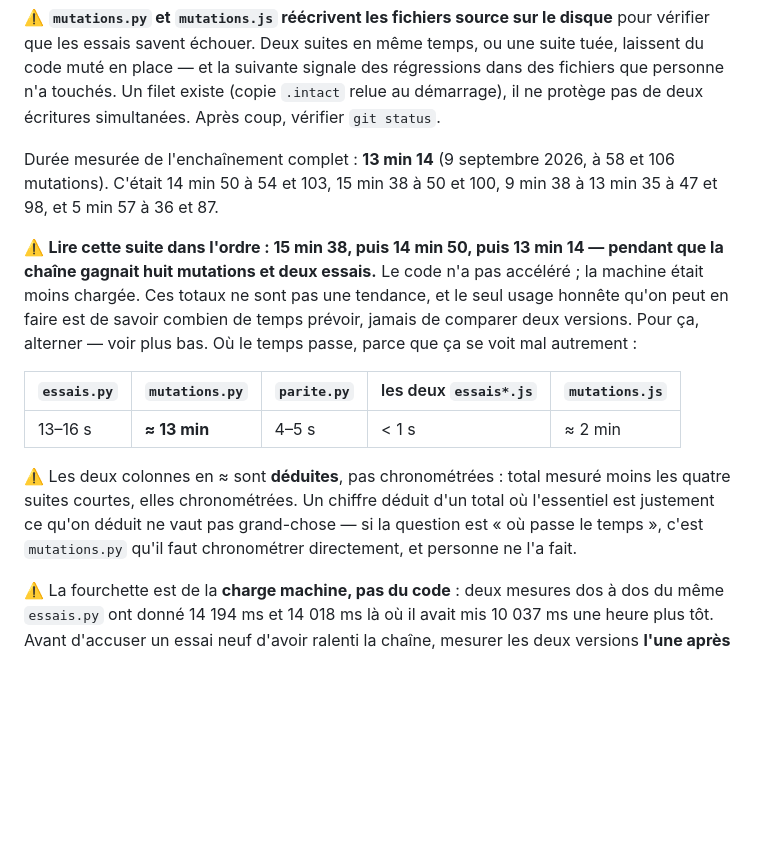
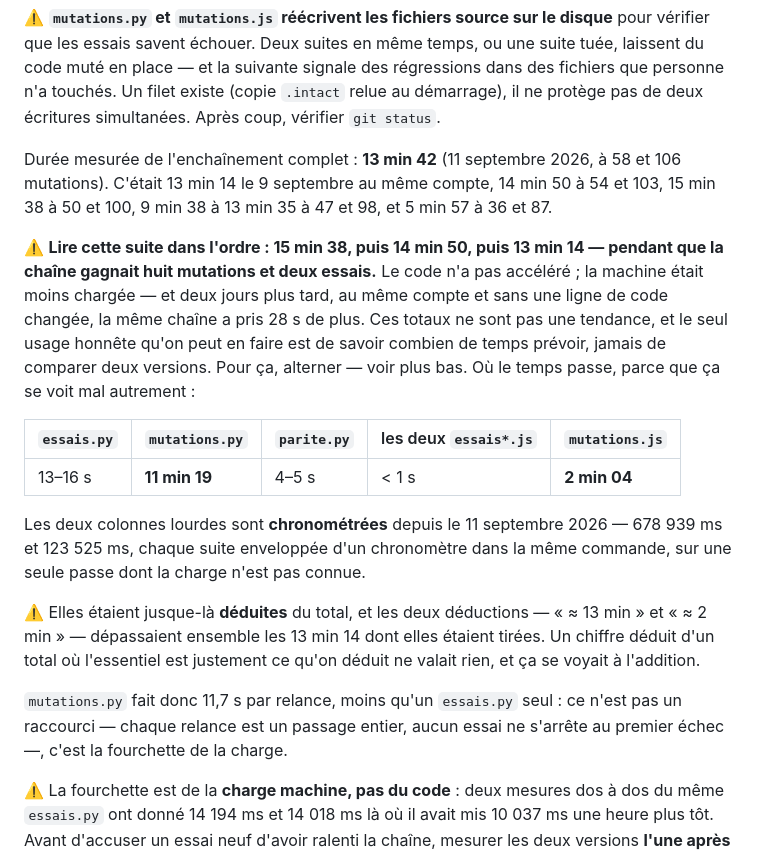
Before and after one commit to Hsbtqemy/wording, a Markdown page: CLAUDE.md, the part around the change. Rendered like a GitHub page; blank space fills up the shorter version.

Commit message:
Les deux durees de mutations etaient deduites, et depassaient ensemble le total
Chronometrees directement le 11 septembre, chaque suite enveloppee d'un
chronometre dans la meme commande :

  essais.py         14 285 ms
  mutations.py     678 939 ms   11 min 19 — le tableau disait ≈ 13 min
  parite.py          4 531 ms
  essais.js            148 ms
  essais_volet.js      520 ms
  mutations.js     123 525 ms   2 min 04
  total            822 198 ms   13 min 42

Les deux colonnes deduites, ≈ 13 min et ≈ 2 min, faisaient a elles deux
plus que les 13 min 14 dont on les avait tirees.

11,7 s par relance de mutations.py, moins qu'un essais.py seul. Chaque
relance est pourtant un passage entier — subprocess sans filtre, et
essais.py va au bout —, donc c'est la charge : « multiplie par
cinquante-huit » tient.

Et 28 s de plus que le 9 septembre, au meme compte et sans code change :
la remarque sur la charge machine gagne un exemple.

Co-Authored-By: Claude Opus 5 (1M context) <noreply@anthropic.com>

```diff
--- a/CLAUDE.md
+++ b/CLAUDE.md
@@ -86,26 +86,36 @@ régressions dans des fichiers que personne n'a touchés. Un filet existe (copie
 `.intact` relue au démarrage), il ne protège pas de deux écritures simultanées.
 Après coup, vérifier `git status`.
 
-Durée mesurée de l'enchaînement complet : **13 min 14** (9 septembre 2026, à 58
-et 106 mutations). C'était 14 min 50 à 54 et 103, 15 min 38 à 50 et 100, 9 min 38
-à 13 min 35 à 47 et 98, et 5 min 57 à 36 et 87.
+Durée mesurée de l'enchaînement complet : **13 min 42** (11 septembre 2026, à 58
+et 106 mutations). C'était 13 min 14 le 9 septembre au même compte, 14 min 50 à
+54 et 103, 15 min 38 à 50 et 100, 9 min 38 à 13 min 35 à 47 et 98, et 5 min 57 à
+36 et 87.
 
 ⚠️ **Lire cette suite dans l'ordre : 15 min 38, puis 14 min 50, puis 13 min 14 —
 pendant que la chaîne gagnait huit mutations et deux essais.** Le code n'a pas
-accéléré ; la machine était moins chargée. Ces totaux ne sont pas une tendance,
+accéléré ; la machine était moins chargée — et deux jours plus tard, au même
+compte et sans une ligne de code changée, la même chaîne a pris 28 s de plus.
+Ces totaux ne sont pas une tendance,
 et le seul usage honnête qu'on peut en faire est de savoir combien de temps
 prévoir, jamais de comparer deux versions. Pour ça, alterner — voir plus bas. Où le temps passe, parce que ça se voit
 mal autrement :
 
 | `essais.py` | `mutations.py` | `parite.py` | les deux `essais*.js` | `mutations.js` |
 |---|---|---|---|---|
-| 13–16 s | **≈ 13 min** | 4–5 s | < 1 s | ≈ 2 min |
+| 13–16 s | **11 min 19** | 4–5 s | < 1 s | **2 min 04** |
 
-⚠️ Les deux colonnes en ≈ sont **déduites**, pas chronométrées : total mesuré
-moins les quatre suites courtes, elles chronométrées. Un chiffre déduit d'un
-total où l'essentiel est justement ce qu'on déduit ne vaut pas grand-chose —
-si la question est « où passe le temps », c'est `mutations.py` qu'il faut
-chronométrer directement, et personne ne l'a fait.
+Les deux colonnes lourdes sont **chronométrées** depuis le 11 septembre 2026 —
+678 939 ms et 123 525 ms, chaque suite enveloppée d'un chronomètre dans la même
+commande, sur une seule passe dont la charge n'est pas connue.
+
+⚠️ Elles étaient jusque-là **déduites** du total, et les deux déductions —
+« ≈ 13 min » et « ≈ 2 min » — dépassaient ensemble les 13 min 14 dont elles
+étaient tirées. Un chiffre déduit d'un total où l'essentiel est justement ce
+qu'on déduit ne valait rien, et ça se voyait à l'addition.
+
+`mutations.py` fait donc 11,7 s par relance, moins qu'un `essais.py` seul : ce
+n'est pas un raccourci — chaque relance est un passage entier, aucun essai ne
+s'arrête au premier échec —, c'est la fourchette de la charge.
 
 ⚠️ La fourchette est de la **charge machine, pas du code** : deux mesures dos à
 dos du même `essais.py` ont donné 14 194 ms et 14 018 ms là où il avait mis
```
